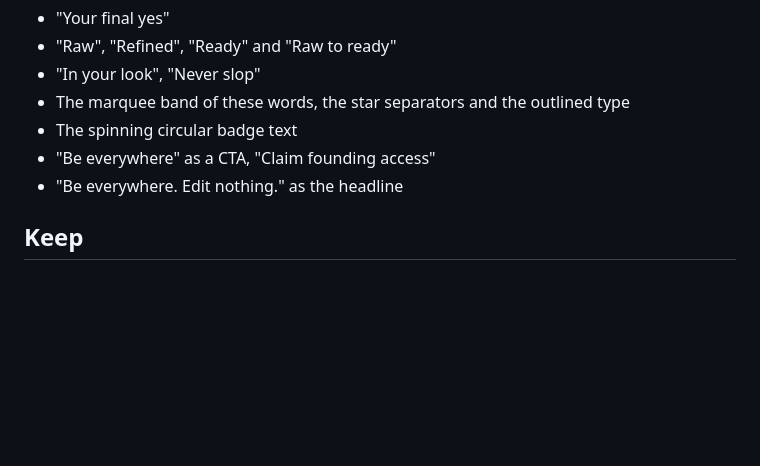
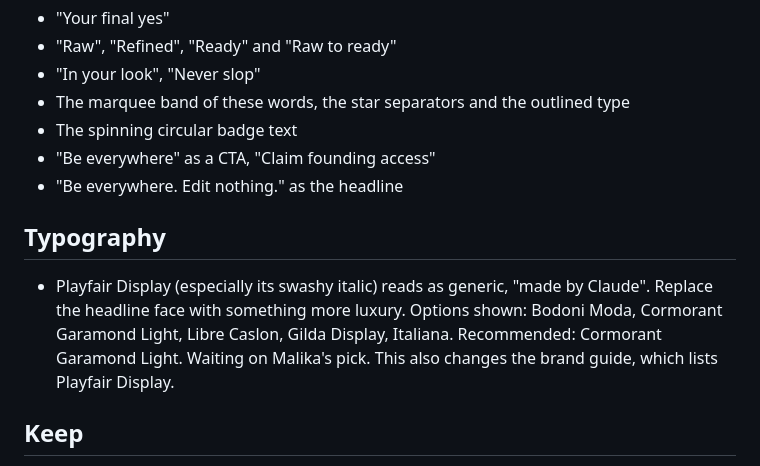
Before and after one commit to lika2907-tech/Reelseditor, a Markdown page: docs/feedback-log.md, the part around the change. Drawn GitHub-style; blank space fills up the shorter version.

Commit message:
Log headline typeface feedback and options
Co-Authored-By: Claude Opus 5.5 <noreply@anthropic.com>
Claude-Session: https://claude.ai/code/session_01Njb77wkD8WTRci5fz7mMqp

```diff
--- a/docs/feedback-log.md
+++ b/docs/feedback-log.md
@@ -21,6 +21,13 @@ redesign (commit aa96e97). No edits until the new video footage arrives.
 - The spinning circular badge text
 - "Be everywhere" as a CTA, "Claim founding access"
 - "Be everywhere. Edit nothing." as the headline
+
+## Typography
+- Playfair Display (especially its swashy italic) reads as generic, "made by Claude".
+  Replace the headline face with something more luxury. Options shown: Bodoni Moda,
+  Cormorant Garamond Light, Libre Caslon, Gilda Display, Italiana. Recommended:
+  Cormorant Garamond Light. Waiting on Malika's pick. This also changes the brand
+  guide, which lists Playfair Display.
 
 ## Keep
 - The overall look of the first redesign. Malika preferred it to the feedback round.
```
